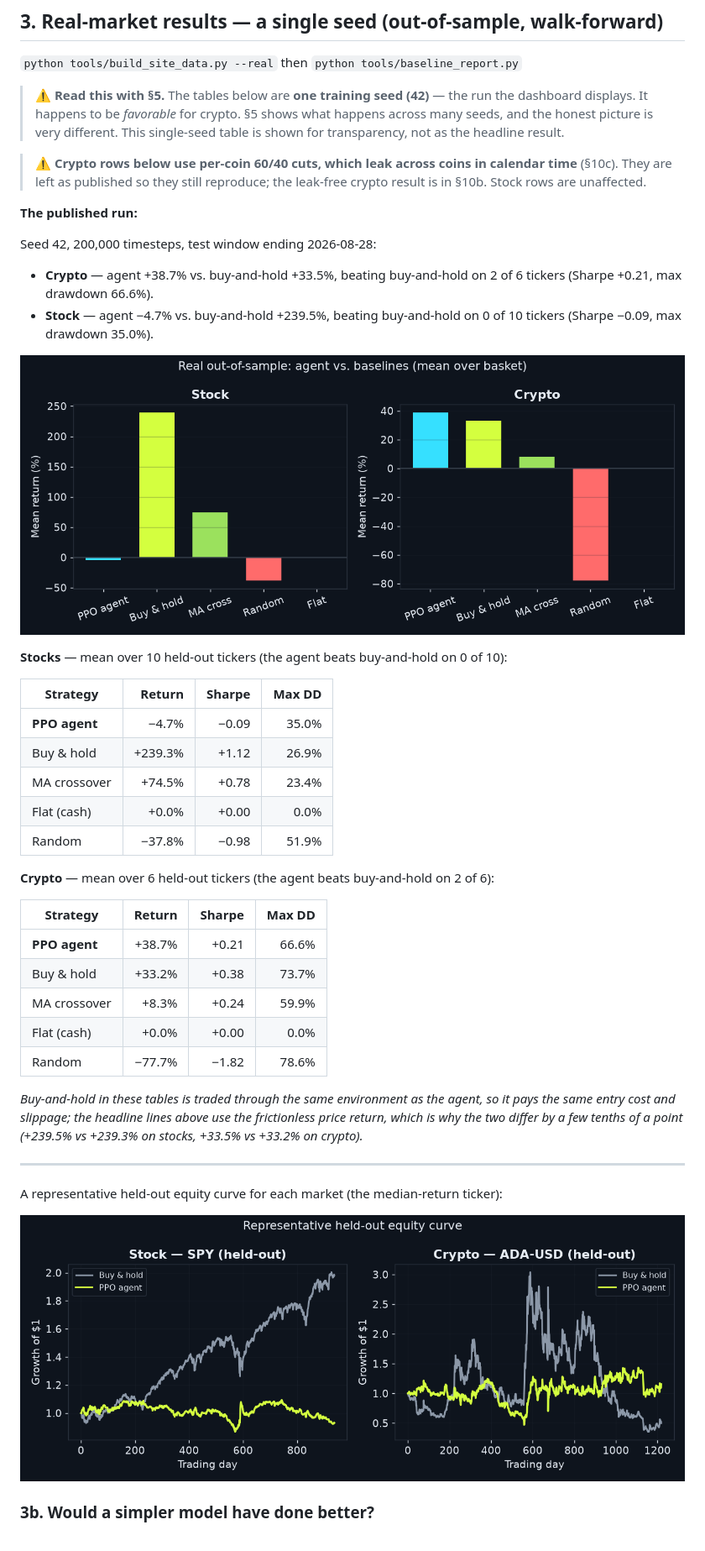
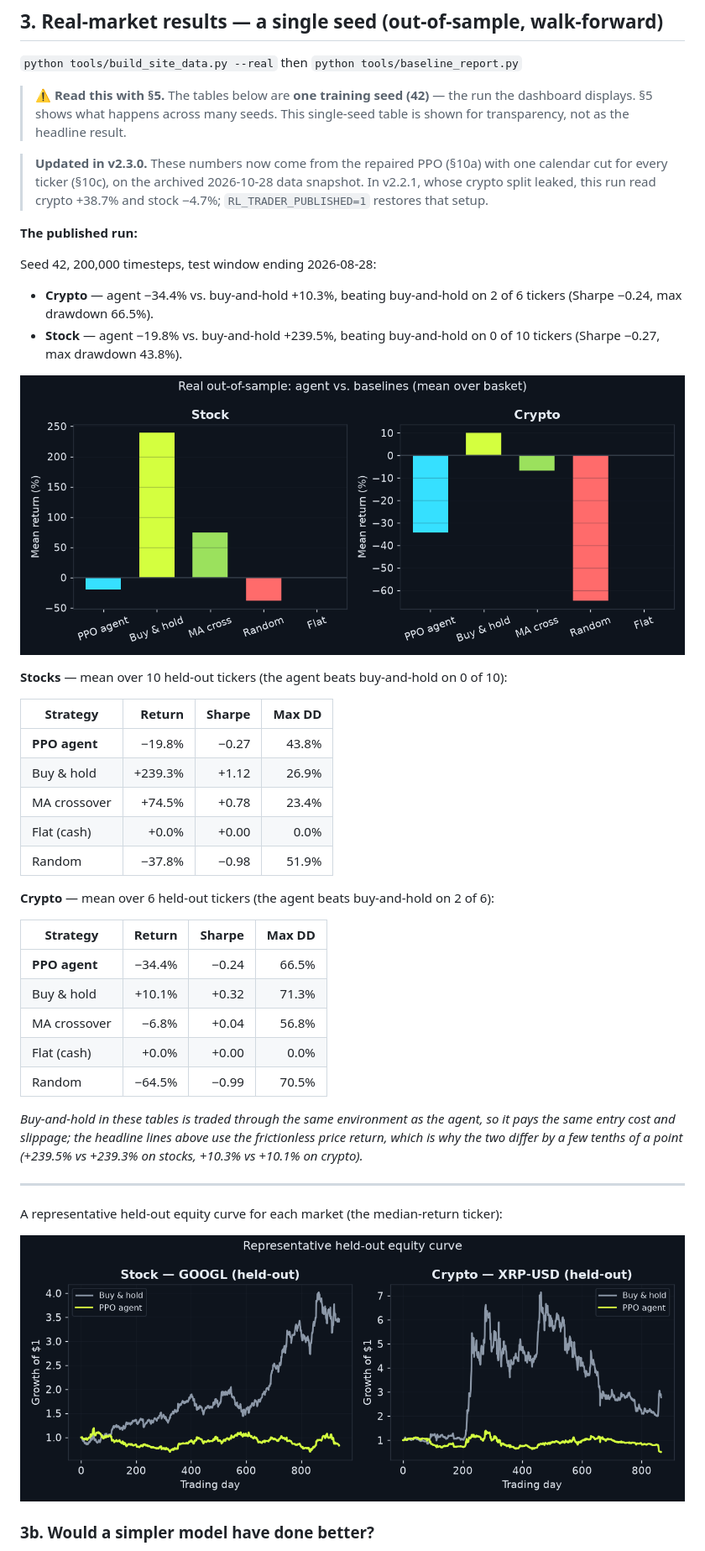
Before and after one commit to Danny-397/RL-for-Crypto-and-stocks-, a Markdown page: RESULTS.md, the part around one of its changes. Shown at 84% size. Rendered like a GitHub page; pictures changed too: docs/assets/fig_baselines.png, docs/assets/fig_equity.png.

```diff
--- a/RESULTS.md
+++ b/RESULTS.md
@@ -165,19 +165,19 @@ synthetic paths. That is exactly the discipline I apply to the real-data win bel
 `python tools/build_site_data.py --real` then `python tools/baseline_report.py`
 
 > ⚠️ **Read this with §5.** The tables below are **one training seed (42)** — the
-> run the dashboard displays. It happens to be *favorable* for crypto. §5 shows
-> what happens across many seeds, and the honest picture is very different. This
+> run the dashboard displays. §5 shows what happens across many seeds. This
 > single-seed table is shown for transparency, not as the headline result.
 
-> ⚠️ **Crypto rows below use per-coin 60/40 cuts, which leak across coins in calendar time** (§10c). They are left as published so they still reproduce; the leak-free crypto result is in §10b. Stock rows are unaffected.
+> **Updated in v2.3.0.** These numbers now come from the repaired PPO (§10a) with one calendar cut for every ticker (§10c), on the archived 2026-10-28 data snapshot. In v2.2.1, whose crypto split leaked, this run
+> read crypto +38.7% and stock −4.7%; `RL_TRADER_PUBLISHED=1` restores that setup.
 
 **The published run:**
 
 <!-- BEGIN GENERATED: headline-run -->
 Seed 42, 200,000 timesteps, test window ending 2026-08-28:
 
-- **Crypto** — agent +38.7% vs. buy-and-hold +33.5%, beating buy-and-hold on 2 of 6 tickers (Sharpe +0.21, max drawdown 66.6%).
-- **Stock** — agent −4.7% vs. buy-and-hold +239.5%, beating buy-and-hold on 0 of 10 tickers (Sharpe −0.09, max drawdown 35.0%).
+- **Crypto** — agent −34.4% vs. buy-and-hold +10.3%, beating buy-and-hold on 2 of 6 tickers (Sharpe −0.24, max drawdown 66.5%).
+- **Stock** — agent −19.8% vs. buy-and-hold +239.5%, beating buy-and-hold on 0 of 10 tickers (Sharpe −0.27, max drawdown 43.8%).
 <!-- END GENERATED: headline-run -->
 
 ![Agent vs. baselines on real data](docs/assets/fig_baselines.png)
@@ -187,7 +187,7 @@ Seed 42, 200,000 timesteps, test window ending 2026-08-28:
 
 | Strategy | Return | Sharpe | Max DD |
 |---|---:|---:|---:|
-| **PPO agent** | −4.7% | −0.09 | 35.0% |
+| **PPO agent** | −19.8% | −0.27 | 43.8% |
 | Buy & hold | +239.3% | +1.12 | 26.9% |
 | MA crossover | +74.5% | +0.78 | 23.4% |
 | Flat (cash) | +0.0% | +0.00 | 0.0% |
@@ -197,17 +197,17 @@ Seed 42, 200,000 timesteps, test window ending 2026-08-28:
 
 | Strategy | Return | Sharpe | Max DD |
 |---|---:|---:|---:|
-| **PPO agent** | +38.7% | +0.21 | 66.6% |
-| Buy & hold | +33.2% | +0.38 | 73.7% |
-| MA crossover | +8.3% | +0.24 | 59.9% |
+| **PPO agent** | −34.4% | −0.24 | 66.5% |
+| Buy & hold | +10.1% | +0.32 | 71.3% |
+| MA crossover | −6.8% | +0.04 | 56.8% |
 | Flat (cash) | +0.0% | +0.00 | 0.0% |
-| Random | −77.7% | −1.82 | 78.6% |
+| Random | −64.5% | −0.99 | 70.5% |
 <!-- END GENERATED: baselines-table -->
 
 *Buy-and-hold in these tables is traded through the same environment as the agent,
 so it pays the same entry cost and slippage; the headline lines above use the
 frictionless price return, which is why the two differ by a few tenths of a point
-(+239.5% vs +239.3% on stocks, +33.5% vs +33.2% on crypto).*
+(+239.5% vs +239.3% on stocks, +10.3% vs +10.1% on crypto).*
 
 ---
 
```
Also changed, not shown: other parts of RESULTS.md (+70 -61 lines), README.md (+21 -18 lines), 12 other files.
